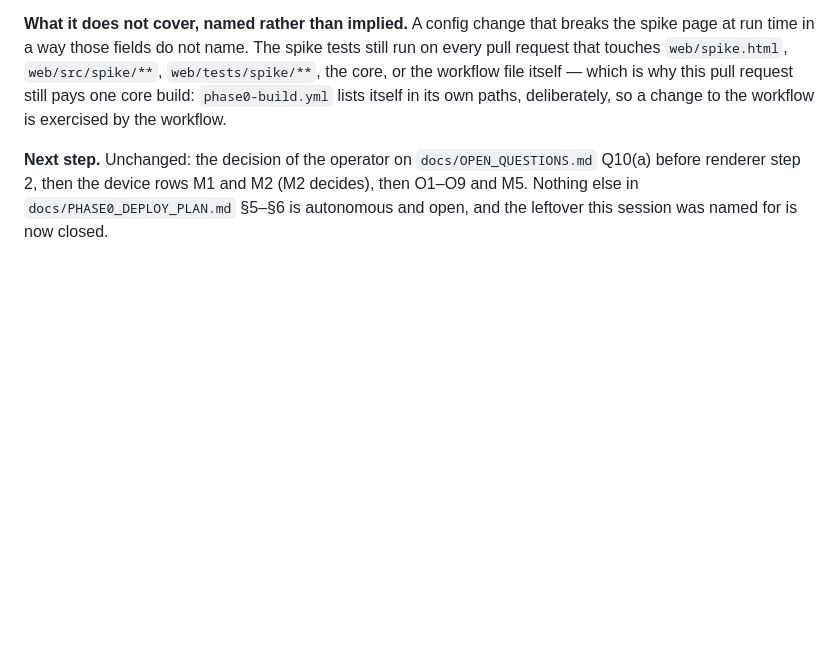
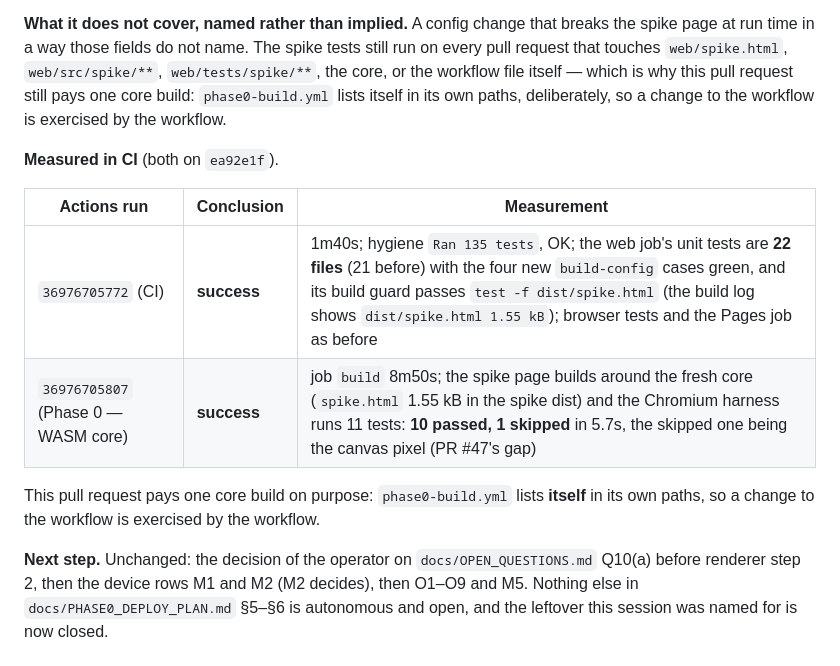
Before and after one commit to isDemetrio/melee-web, a Markdown page: docs/PROGRESS.md, the part around the change. GitHub-like rendering; blank space fills up the shorter version.

Commit message:
docs: the runs that landed the path-list change, with their numbers
CI 36976705772 success (1m40s, 22 unit test files, the build guard passes
test -f dist/spike.html) and Phase 0 — WASM core 36976705807 success (job build
8m50s, spike harness 10 passed 1 skipped, the skipped one the canvas pixel of
PR #47). Both on ea92e1f.

```diff
--- a/docs/PROGRESS.md
+++ b/docs/PROGRESS.md
@@ -1611,6 +1611,16 @@ touches `web/spike.html`, `web/src/spike/**`, `web/tests/spike/**`, the core, or
 itself — which is why this pull request still pays one core build: `phase0-build.yml` lists itself in
 its own paths, deliberately, so a change to the workflow is exercised by the workflow.
 
+**Measured in CI** (both on `ea92e1f`).
+
+| Actions run | Conclusion | Measurement |
+| --- | --- | --- |
+| `36976705772` (CI) | **success** | 1m40s; hygiene `Ran 135 tests`, OK; the web job's unit tests are **22 files** (21 before) with the four new `build-config` cases green, and its build guard passes `test -f dist/spike.html` (the build log shows `dist/spike.html 1.55 kB`); browser tests and the Pages job as before |
+| `36976705807` (Phase 0 — WASM core) | **success** | job `build` 8m50s; the spike page builds around the fresh core (`spike.html` 1.55 kB in the spike dist) and the Chromium harness runs 11 tests: **10 passed, 1 skipped** in 5.7s, the skipped one being the canvas pixel (PR #47's gap) |
+
+This pull request pays one core build on purpose: `phase0-build.yml` lists **itself** in its own
+paths, so a change to the workflow is exercised by the workflow.
+
 **Next step.** Unchanged: the decision of the operator on `docs/OPEN_QUESTIONS.md` Q10(a) before
 renderer step 2, then the device rows M1 and M2 (M2 decides), then O1–O9 and M5. Nothing else in
 `docs/PHASE0_DEPLOY_PLAN.md` §5–§6 is autonomous and open, and the leftover this session was named
```
